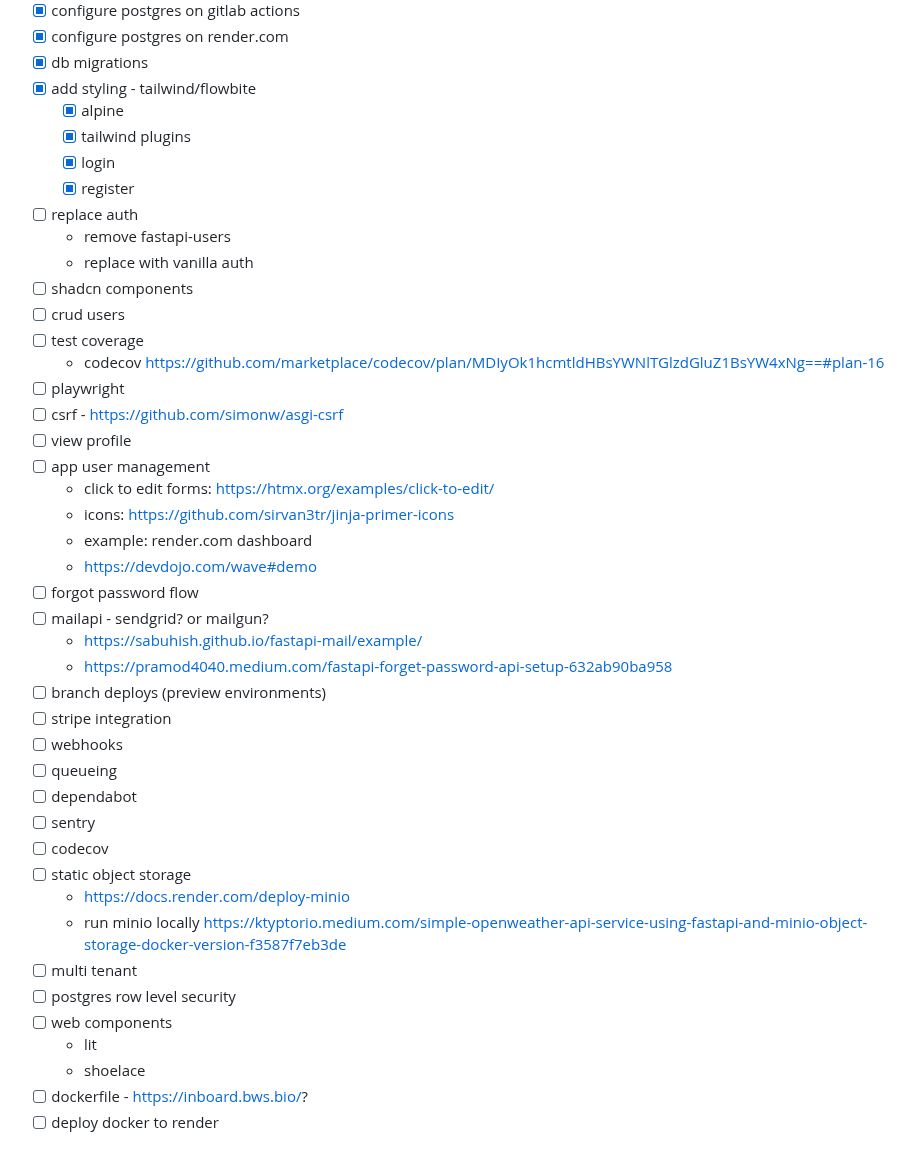
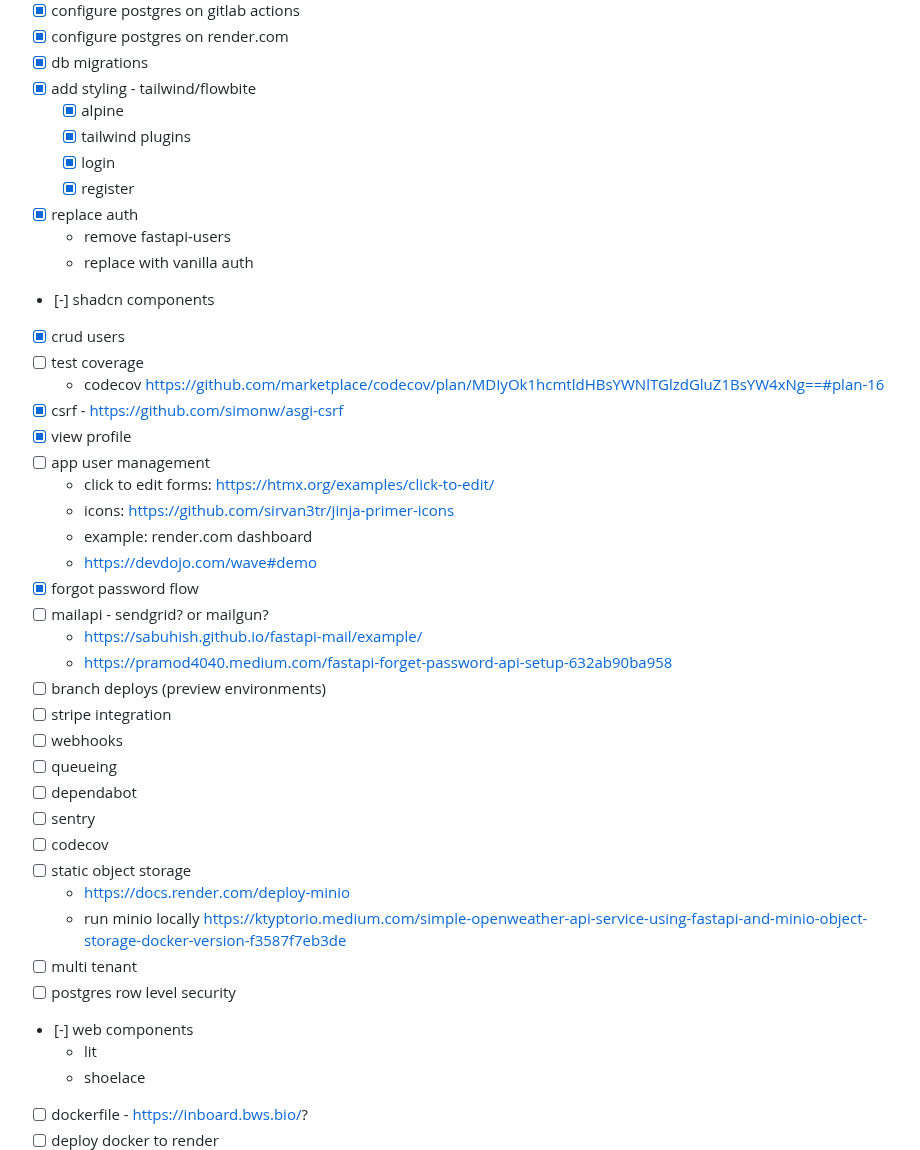
Before and after one commit to basicmachines-co/basic-foundation, a Markdown page: README.md, the part around one of its changes. GitHub-like rendering.

```diff
--- a/README.md
+++ b/README.md
@@ -127,29 +127,28 @@ uvicorn app.main:app --reload
 - [x] configure postgres on render.com
 - [x] db migrations
 - [x] add styling - tailwind/flowbite
-  - [x] alpine
-  - [x] tailwind plugins
-  - [x] login
-  - [x] register
-- [ ] replace auth
-  - remove fastapi-users
-  - replace with vanilla auth
-- [ ] shadcn components
-- [ ] crud users
+    - [x] alpine
+    - [x] tailwind plugins
+    - [x] login
+    - [x] register
+- [x] replace auth
+    - remove fastapi-users
+    - replace with vanilla auth
+- [-] shadcn components
+- [x] crud users
 - [ ] test coverage
-  - codecov https://github.com/marketplace/codecov/plan/MDIyOk1hcmtldHBsYWNlTGlzdGluZ1BsYW4xNg==#plan-16
-- [ ] playwright
-- [ ] csrf - https://github.com/simonw/asgi-csrf
-- [ ] view profile
+    - codecov https://github.com/marketplace/codecov/plan/MDIyOk1hcmtldHBsYWNlTGlzdGluZ1BsYW4xNg==#plan-16
+- [x] csrf - https://github.com/simonw/asgi-csrf
+- [x] view profile
 - [ ] app user management
-  - click to edit forms: https://htmx.org/examples/click-to-edit/
-  - icons: https://github.com/sirvan3tr/jinja-primer-icons
-  - example: render.com dashboard
-  - https://devdojo.com/wave#demo
-- [ ] forgot password flow
+    - click to edit forms: https://htmx.org/examples/click-to-edit/
+    - icons: https://github.com/sirvan3tr/jinja-primer-icons
+    - example: render.com dashboard
+    - https://devdojo.com/wave#demo
+- [x] forgot password flow
 - [ ] mailapi - sendgrid? or mailgun?
-  - https://sabuhish.github.io/fastapi-mail/example/
-  - https://pramod4040.medium.com/fastapi-forget-password-api-setup-632ab90ba958
+    - https://sabuhish.github.io/fastapi-mail/example/
+    - https://pramod4040.medium.com/fastapi-forget-password-api-setup-632ab90ba958
 - [ ] branch deploys (preview environments)
 - [ ] stripe integration
 - [ ] webhooks
@@ -158,13 +157,13 @@ uvicorn app.main:app --reload
 - [ ] sentry
 - [ ] codecov
 - [ ] static object storage
-  - https://docs.render.com/deploy-minio
-  - run minio
-    locally https://ktyptorio.medium.com/simple-openweather-api-service-using-fastapi-and-minio-object-storage-docker-version-f3587f7eb3de
+    - https://docs.render.com/deploy-minio
+    - run minio
+      locally https://ktyptorio.medium.com/simple-openweather-api-service-using-fastapi-and-minio-object-storage-docker-version-f3587f7eb3de
 - [ ] multi tenant
 - [ ] postgres row level security
-- [ ] web components
-  - lit
-  - shoelace
+- [-] web components
+    - lit
+    - shoelace
 - [ ] dockerfile - https://inboard.bws.bio/?
 - [ ] deploy docker to render
```
Also changed, not shown: other parts of README.md (+62 -10 lines).
